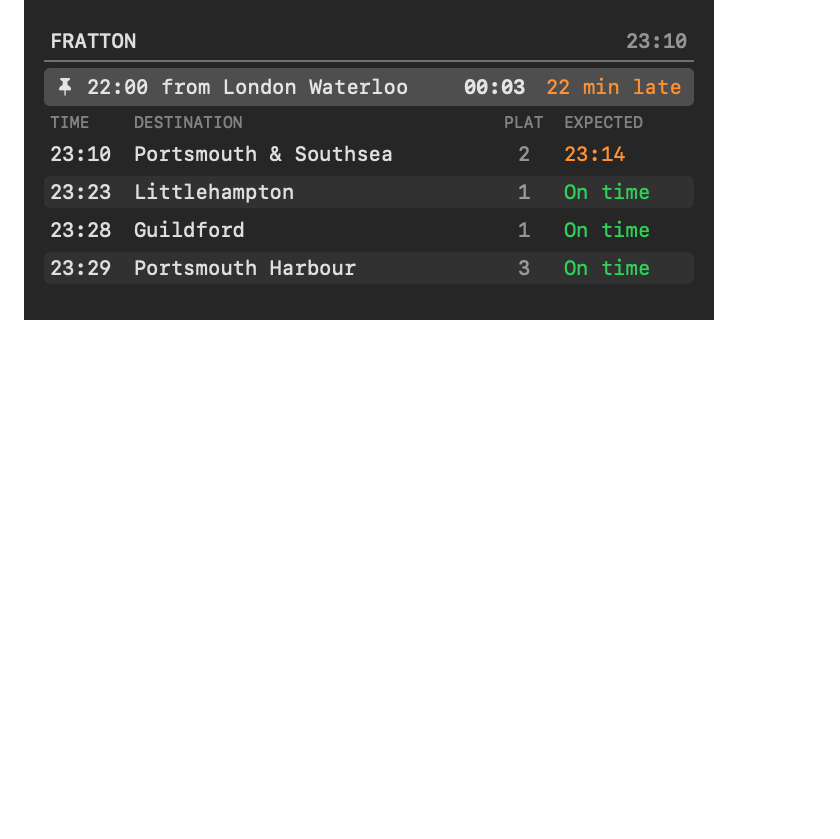
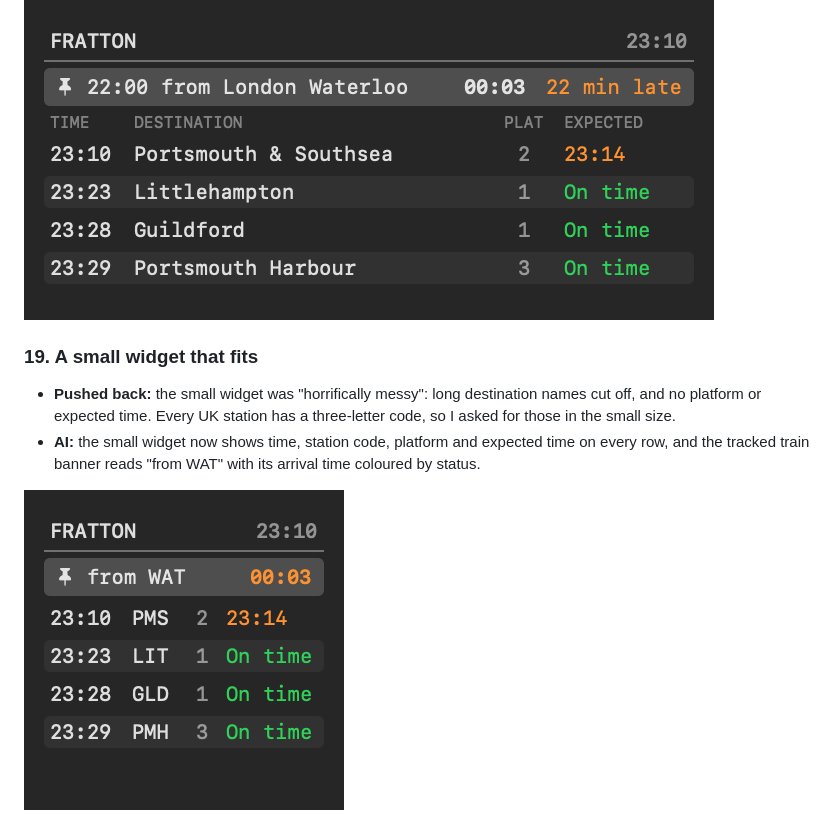
Before and after one commit to Joseph2475/trainboard-v1, a Markdown page: PROCESS.md, the part around the change. Drawn GitHub-style; pictures changed too: docs/versions/widget-7-small-codes.png (added); blank space fills up the shorter version.

Commit message:
Small widget: three-letter station codes so every column fits

```diff
--- a/PROCESS.md
+++ b/PROCESS.md
@@ -112,3 +112,9 @@ I'd already had a departure widget on my desktop for a while. It works, but it d
 - **AI:** right-click, Edit "TrainBoard" now has "Track a train from" and "Train" under Station. Pick where the train is coming from and it lists today's direct trains to the widget's station. A train picked there beats one tracked from the app. It kept the macOS menu wording, since that comes from the system.
 
 ![Wider, system colours](docs/versions/widget-6-wider-system-colours.png)
+
+### 19. A small widget that fits
+- **Pushed back:** the small widget was "horrifically messy": long destination names cut off, and no platform or expected time. Every UK station has a three-letter code, so I asked for those in the small size.
+- **AI:** the small widget now shows time, station code, platform and expected time on every row, and the tracked train banner reads "from WAT" with its arrival time coloured by status.
+
+![Small widget with station codes](docs/versions/widget-7-small-codes.png)
```
Also changed, not shown: 3 other files.
